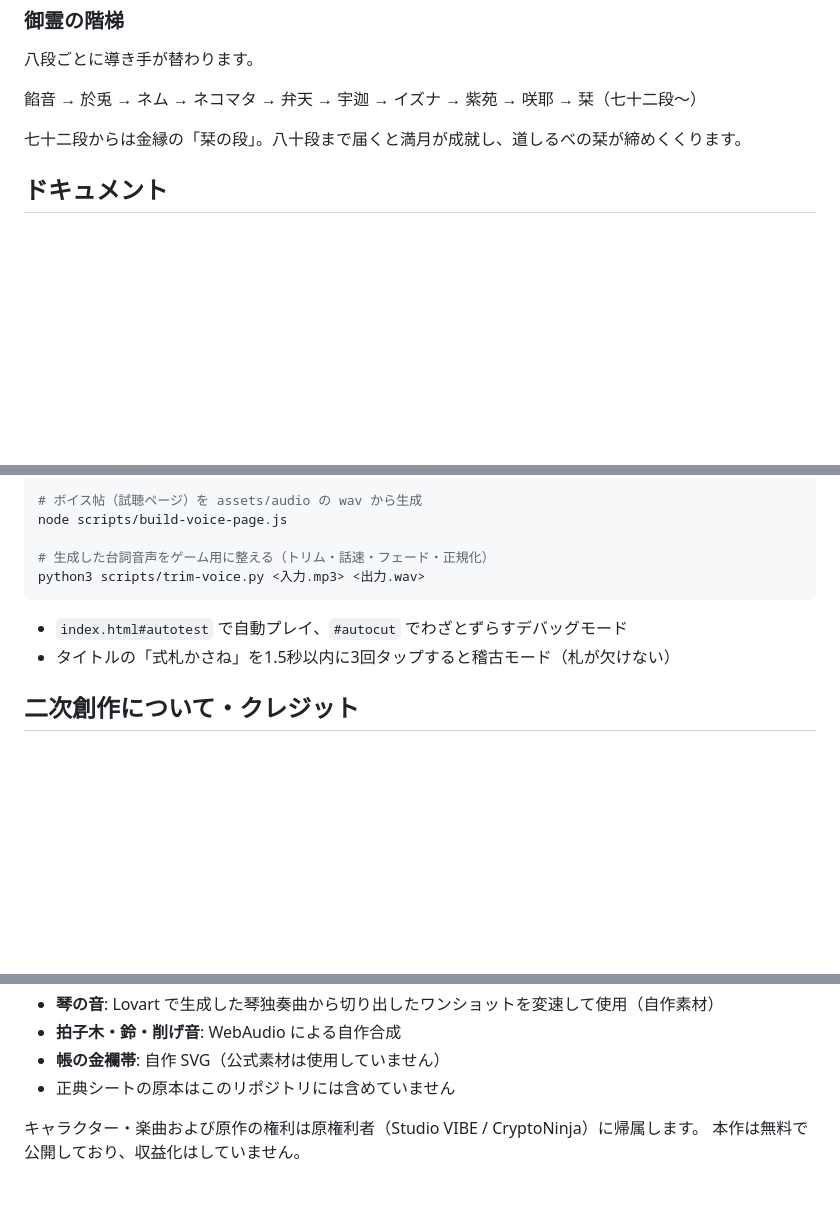
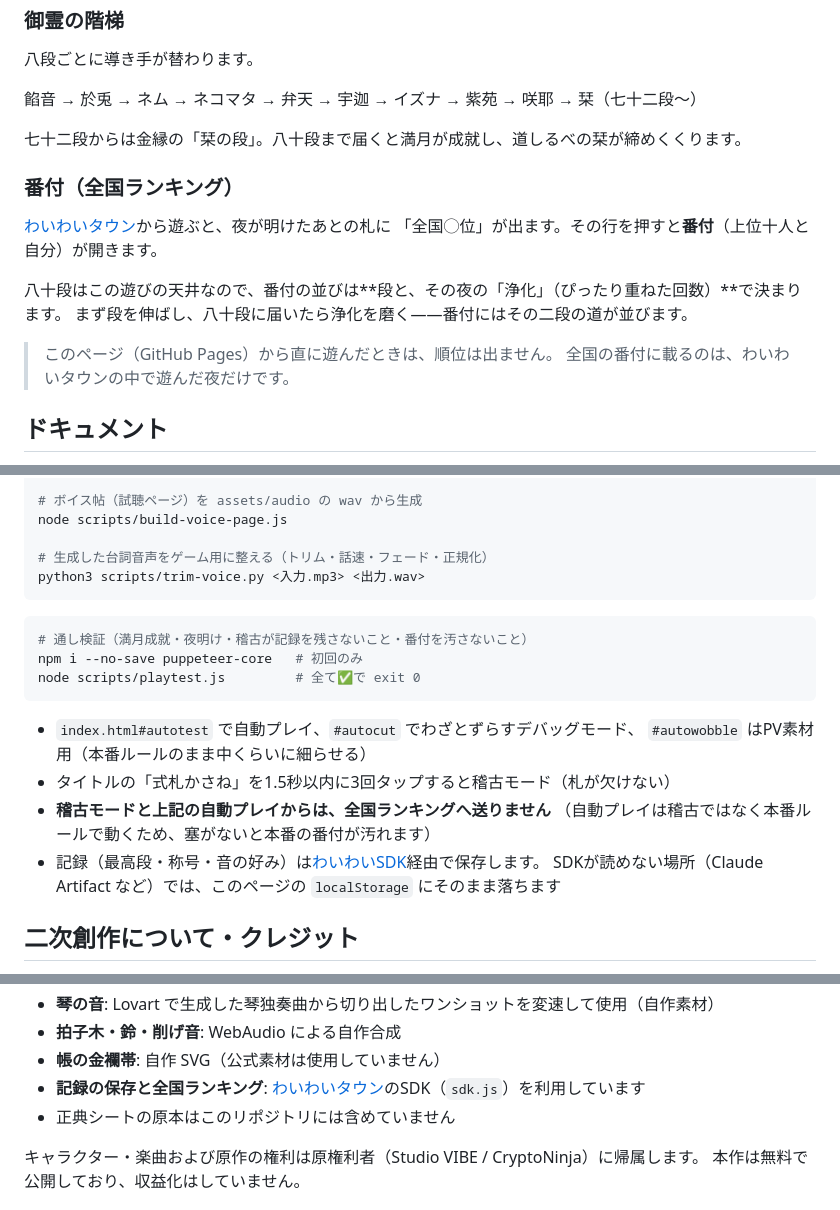
Before and after one commit to hiroHGxx/shikifuda-kasane, a Markdown page: README.md, 3 parts joined by grey strips. Rendered like a GitHub page; blank space fills up the shorter version.

Commit message:
README に番付と、送らない経路のことを書く
番付は遊び手から見える機能なので遊び方に足す。あわせて「Pagesから直に遊ぶと
順位は出ない（載るのはわいわいタウンの中で遊んだ夜だけ）」を明記した——
出ないことを黙っていると、壊れていると読まれる。

開発の節には #autowobble と playtest.js、稽古と自動プレイから送らないことを足した。

Co-Authored-By: Claude Fable 5 <noreply@anthropic.com>
Claude-Session: https://claude.ai/code/session_01A7ZWS7YmCe5k3nNroDW8bo

````diff
--- a/README.md
+++ b/README.md
@@ -26,6 +26,17 @@
 
 七十二段からは金縁の「栞の段」。八十段まで届くと満月が成就し、道しるべの栞が締めくくります。
 
+### 番付（全国ランキング）
+
+[わいわいタウン](https://waiwai.town/apps/shikifuda-kasane)から遊ぶと、夜が明けたあとの札に
+「全国◯位」が出ます。その行を押すと**番付**（上位十人と自分）が開きます。
+
+八十段はこの遊びの天井なので、番付の並びは**段と、その夜の「浄化」（ぴったり重ねた回数）**で決まります。
+まず段を伸ばし、八十段に届いたら浄化を磨く——番付にはその二段の道が並びます。
+
+> このページ（GitHub Pages）から直に遊んだときは、順位は出ません。
+> 全国の番付に載るのは、わいわいタウンの中で遊んだ夜だけです。
+
 ## ドキュメント
 
 - [仕様書（SPEC.md）](docs/SPEC.md) — 盤面・物理・段位・演出・音・ビルド構成
@@ -45,8 +56,19 @@ node scripts/build-voice-page.js
 python3 scripts/trim-voice.py <入力.mp3> <出力.wav>
 ```
 
-- `index.html#autotest` で自動プレイ、`#autocut` でわざとずらすデバッグモード
+```bash
+# 通し検証（満月成就・夜明け・稽古が記録を残さないこと・番付を汚さないこと）
+npm i --no-save puppeteer-core   # 初回のみ
+node scripts/playtest.js         # 全て✅で exit 0
+```
+
+- `index.html#autotest` で自動プレイ、`#autocut` でわざとずらすデバッグモード、
+  `#autowobble` はPV素材用（本番ルールのまま中くらいに細らせる）
 - タイトルの「式札かさね」を1.5秒以内に3回タップすると稽古モード（札が欠けない）
+- **稽古モードと上記の自動プレイからは、全国ランキングへ送りません**
+  （自動プレイは稽古ではなく本番ルールで動くため、塞がないと本番の番付が汚れます）
+- 記録（最高段・称号・音の好み）は[わいわいSDK](https://waiwai.town/llms.txt)経由で保存します。
+  SDKが読めない場所（Claude Artifact など）では、このページの `localStorage` にそのまま落ちます
 
 ## 二次創作について・クレジット
 
@@ -62,6 +84,7 @@ python3 scripts/trim-voice.py <入力.mp3> <出力.wav>
 - **琴の音**: Lovart で生成した琴独奏曲から切り出したワンショットを変速して使用（自作素材）
 - **拍子木・鈴・削げ音**: WebAudio による自作合成
 - **帳の金襴帯**: 自作 SVG（公式素材は使用していません）
+- **記録の保存と全国ランキング**: [わいわいタウン](https://waiwai.town/)のSDK（`sdk.js`）を利用しています
 - 正典シートの原本はこのリポジトリには含めていません
 
 キャラクター・楽曲および原作の権利は原権利者（Studio VIBE / CryptoNinja）に帰属します。
````
